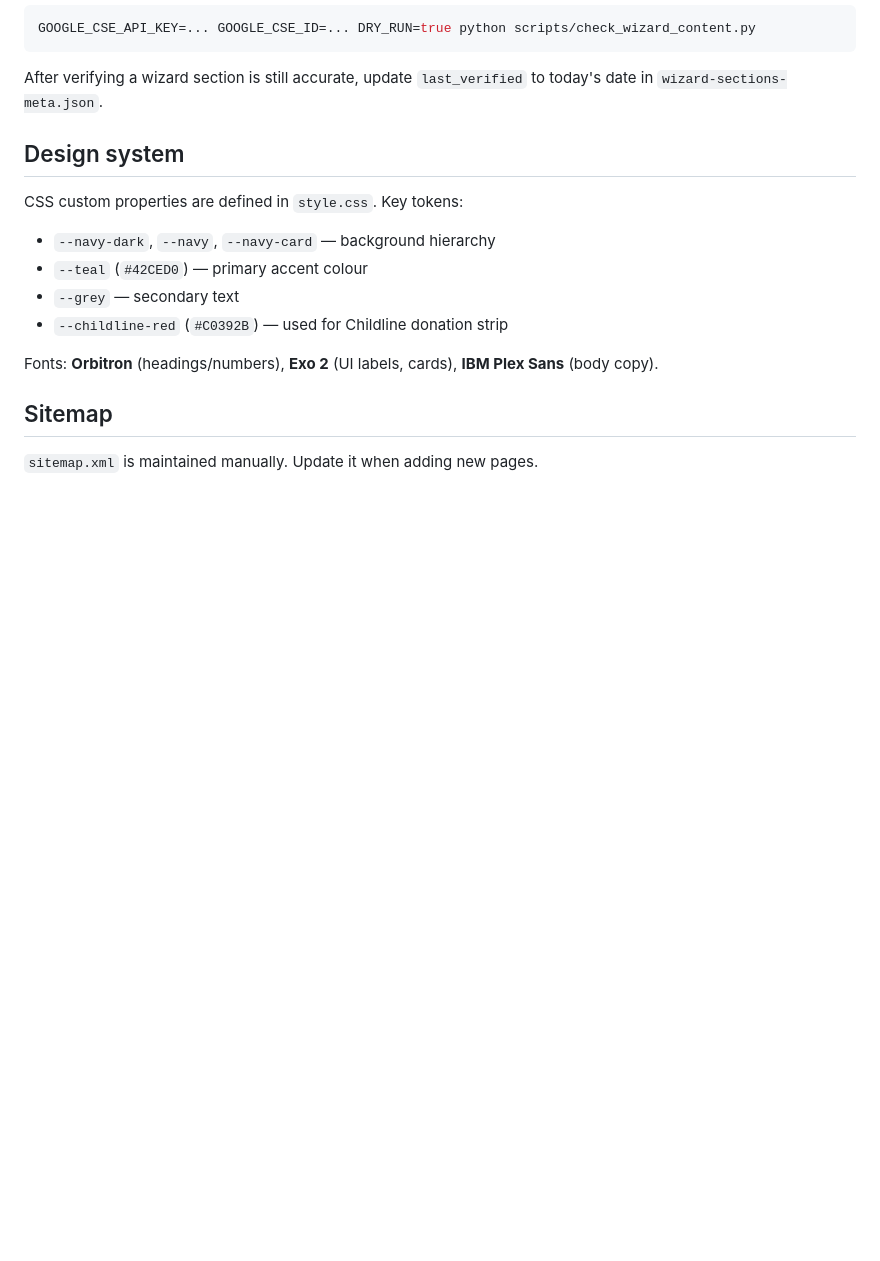
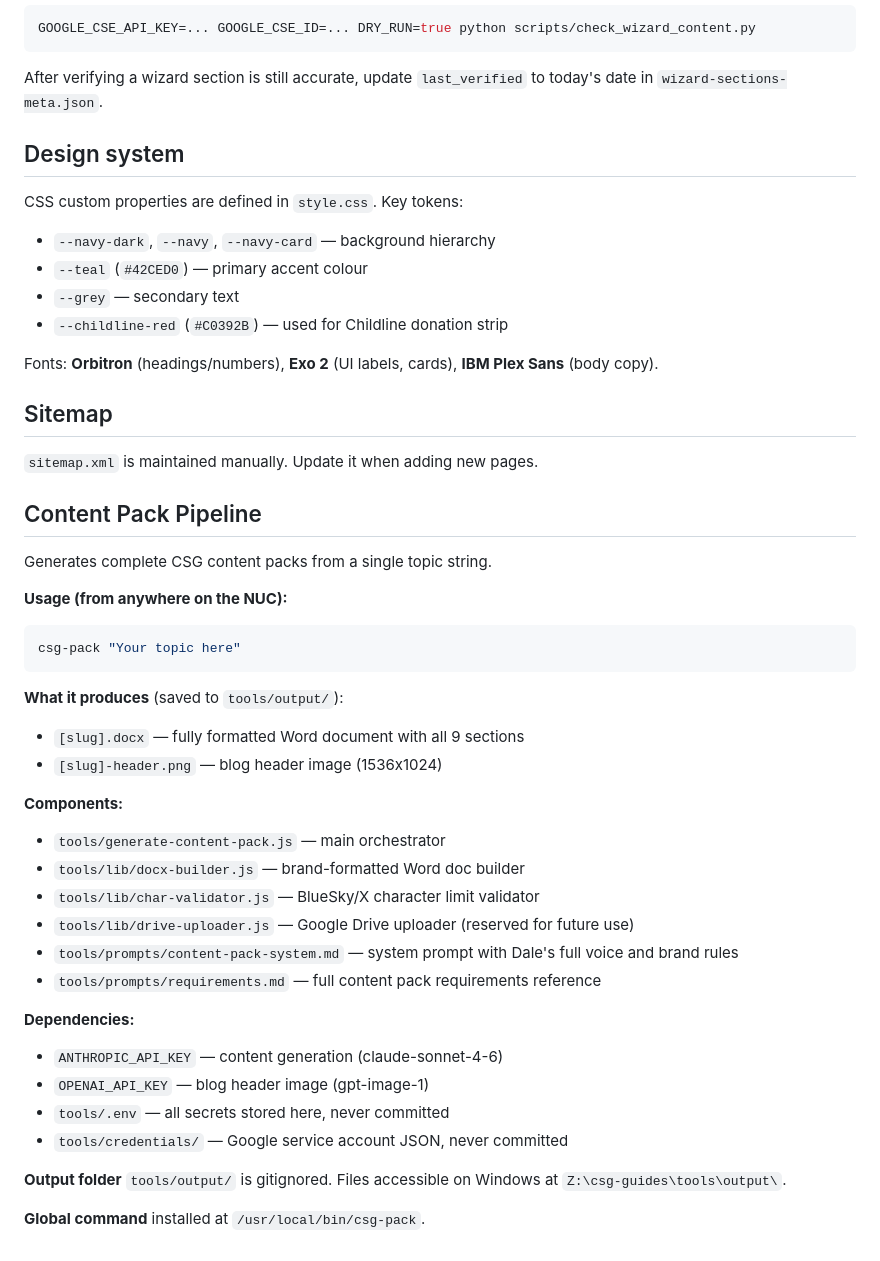
Before and after one commit to Cyber-Safety-Guy/csg-guides, a Markdown page: CLAUDE.md, the part around the change. Drawn GitHub-style; blank space fills up the shorter version.

Commit message:
Document content pack pipeline in CLAUDE.md

````diff
--- a/CLAUDE.md
+++ b/CLAUDE.md
@@ -62,3 +62,34 @@ Fonts: **Orbitron** (headings/numbers), **Exo 2** (UI labels, cards), **IBM Plex
 ## Sitemap
 
 `sitemap.xml` is maintained manually. Update it when adding new pages.
+
+## Content Pack Pipeline
+
+Generates complete CSG content packs from a single topic string.
+
+**Usage (from anywhere on the NUC):**
+```bash
+csg-pack "Your topic here"
+```
+
+**What it produces** (saved to `tools/output/`):
+- `[slug].docx` — fully formatted Word document with all 9 sections
+- `[slug]-header.png` — blog header image (1536x1024)
+
+**Components:**
+- `tools/generate-content-pack.js` — main orchestrator
+- `tools/lib/docx-builder.js` — brand-formatted Word doc builder
+- `tools/lib/char-validator.js` — BlueSky/X character limit validator
+- `tools/lib/drive-uploader.js` — Google Drive uploader (reserved for future use)
+- `tools/prompts/content-pack-system.md` — system prompt with Dale's full voice and brand rules
+- `tools/prompts/requirements.md` — full content pack requirements reference
+
+**Dependencies:**
+- `ANTHROPIC_API_KEY` — content generation (claude-sonnet-4-6)
+- `OPENAI_API_KEY` — blog header image (gpt-image-1)
+- `tools/.env` — all secrets stored here, never committed
+- `tools/credentials/` — Google service account JSON, never committed
+
+**Output folder** `tools/output/` is gitignored. Files accessible on Windows at `Z:\csg-guides\tools\output\`.
+
+**Global command** installed at `/usr/local/bin/csg-pack`.
````
